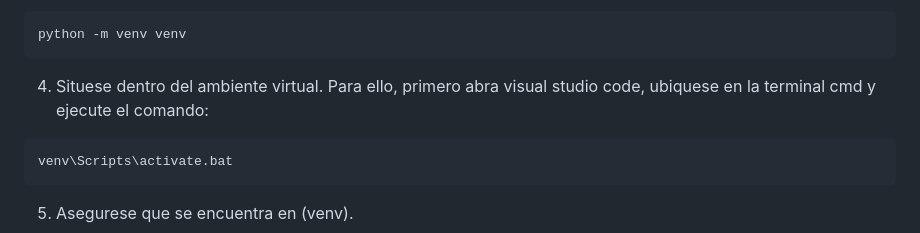
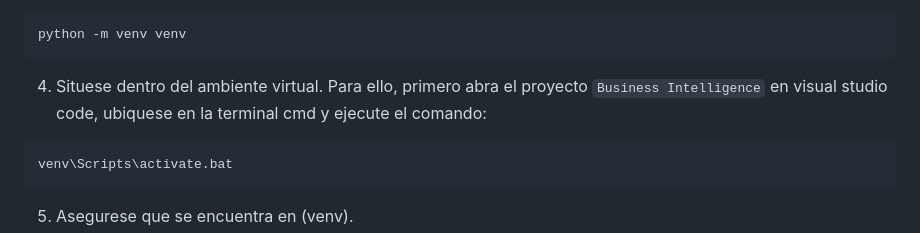
Before and after one commit to Uniandes-byte/ProyectoUno, a Markdown page: README.md, the part around the change. Drawn GitHub-style.

````diff
--- a/README.md
+++ b/README.md
@@ -39,7 +39,7 @@ git clone https://github.com/Uniandes-byte/ProyectoUno.git
 python -m venv venv
 ```
 
-4. Situese dentro del ambiente virtual. Para ello, primero abra visual studio code, ubiquese en la terminal cmd  y ejecute el comando:
+4. Situese dentro del ambiente virtual. Para ello, primero abra el proyecto `Business Intelligence` en visual studio code, ubiquese en la terminal cmd  y ejecute el comando:
 
 ```
 venv\Scripts\activate.bat
````
